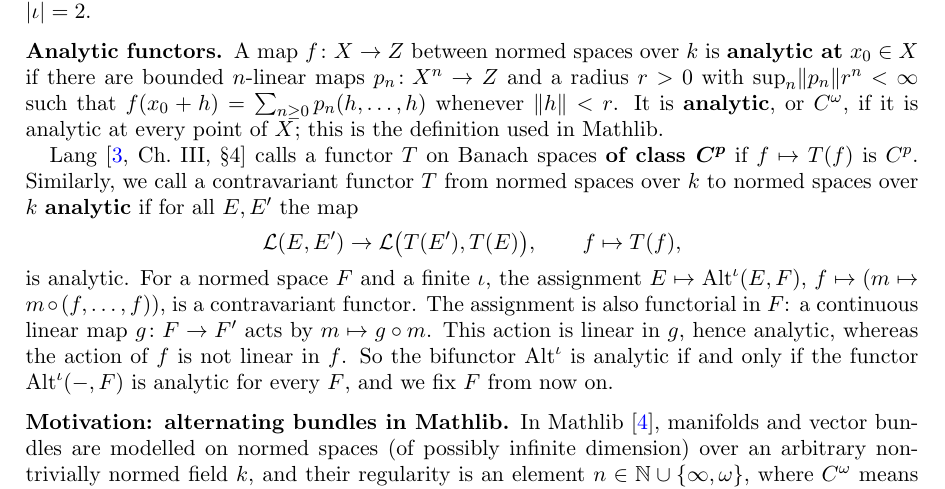
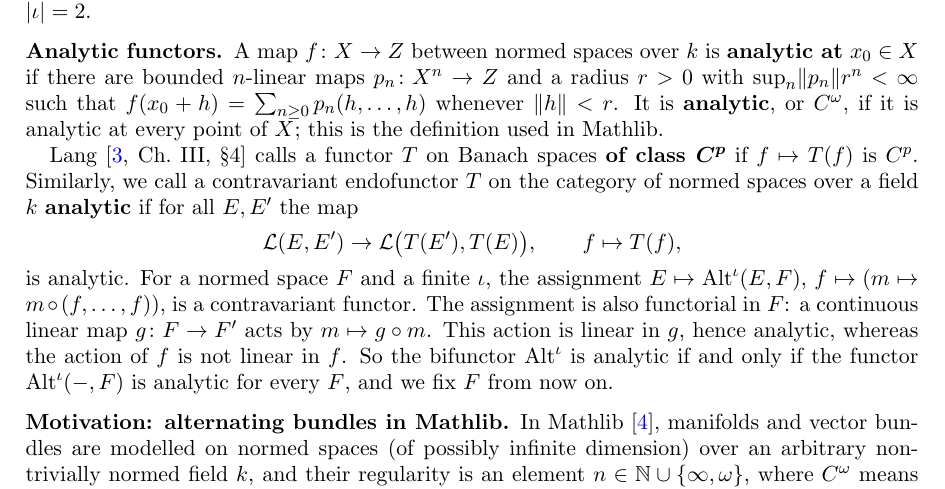
Before and after one commit to Deicyde/alternating-analytic-counterexample, a LaTeX problem sheet (paper/counterexample.tex): part of page 1 of 8, cut so that both start at the same text. Compiled offline with pdfLaTeX.

Commit message:
paper: 'contravariant endofunctor on the category of normed spaces'

```diff
--- a/paper/counterexample.tex
+++ b/paper/counterexample.tex
@@ -56,8 +56,8 @@ $p_n\colon X^n\to Z$ and a radius $r>0$ with $\sup_n\norm{p_n}r^n<\infty$ such t
 $\norm h<r$. It is \textbf{analytic}, or $C^\omega$, if it is analytic at every point of $X$; this is the definition used in Mathlib.
 
 Lang~\cite[Ch.~III, \S4]{La} calls a functor $T$ on Banach spaces
-\textbf{of class $\boldsymbol{C^p}$} if $f\mapsto T(f)$ is $C^p$. Similarly, we call a contravariant functor $T$ from normed spaces over $\kk$ to
-normed spaces over $\kk$ \textbf{analytic} if for all $E,E'$ the map
+\textbf{of class $\boldsymbol{C^p}$} if $f\mapsto T(f)$ is $C^p$. Similarly, we call a contravariant endofunctor $T$ on the category of normed spaces over a field $\kk$
+\textbf{analytic} if for all $E,E'$ the map
 \[
 \cL(E,E')\to\cL\bigl(T(E'),T(E)\bigr),\qquad f\mapsto T(f),
 \]
```
Also changed, not shown: paper/counterexample.pdf.
